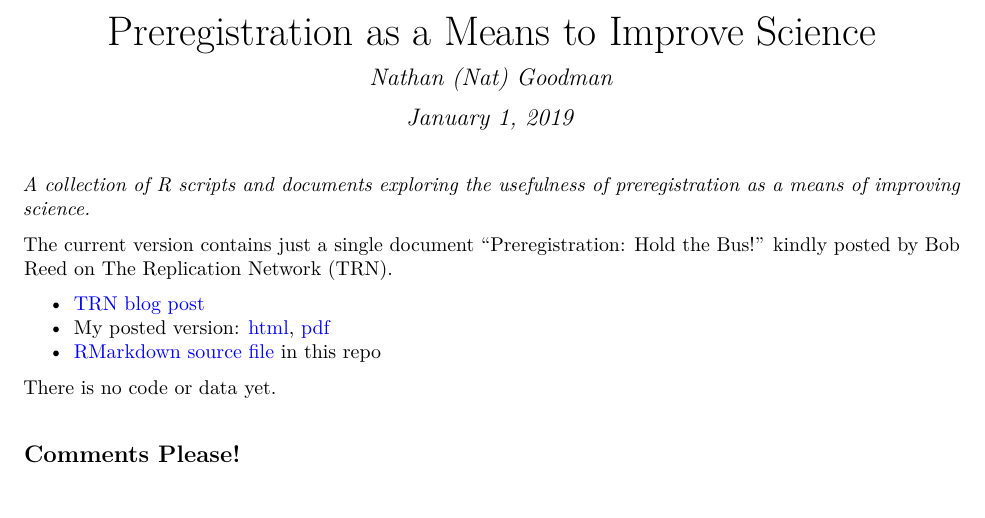
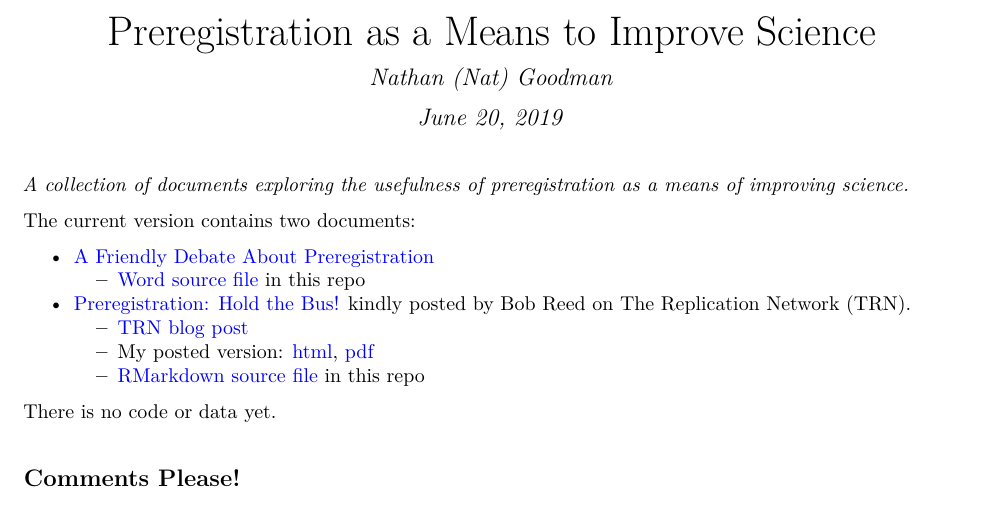
Before and after one commit to natgoodman/pregr, an R Markdown document (README.Rmd): part of the page, cut so that both start at the same text. The pictures show the output file README.pdf that the author committed with the source.

Commit message:
Posted version of pre-registration debate with Bob

```diff
--- a/README.Rmd
+++ b/README.Rmd
@@ -1,5 +1,5 @@
 ---
 title: "Preregistration as a Means to Improve Science"
 author: "Nathan (Nat) Goodman"
-date: "January 1, 2019"
+date: "June 20, 2019"
 output:
@@ -13,13 +13,17 @@ urlcolor: blue
 ---
 <!-- README.md is generated from README.Rmd. Please edit that file -->
 
-*A collection of R scripts and documents exploring the usefulness of preregistration as a means of improving science.*
+*A collection of documents exploring the usefulness of preregistration as a means of improving science.*
 
-The current version contains just a single document "Preregistration: Hold the Bus!" kindly posted by Bob Reed on The Replication Network (TRN).
+The current version contains two documents:
 
-- [TRN blog post](https://replicationnetwork.com/2019/01/01/goodman-hold-the-bus/)
-- My posted version: [html](https://natgoodman.github.io/pregr/holdit.stable.html), [pdf](https://natgoodman.github.io/pregr/holdit.stable.pdf)
-- [RMarkdown source file](holdit.Rmd) in this repo
+- [A Friendly Debate About Preregistration](https://replicationnetwork.com/2019/06/19/goodman-reed-a-friendly-debate-about-pre-registration/)
+    - [Word source file](debate.docx) in this repo
+
+- [Preregistration: Hold the Bus!](https://replicationnetwork.com/2019/01/01/goodman-hold-the-bus/) kindly posted by Bob Reed on The Replication Network (TRN).
+    - [TRN blog post](https://replicationnetwork.com/2019/01/01/goodman-hold-the-bus/)
+    - My posted version: [html](https://natgoodman.github.io/pregr/holdit.stable.html), [pdf](https://natgoodman.github.io/pregr/holdit.stable.pdf)
+    - [RMarkdown source file](holdit.Rmd) in this repo
 
 There is no code or data yet.
 
```
Also changed, not shown: NEWS.Rmd (+5 -1 lines), README.md, README.pdf, README.Rmd (2 more changed lines).
